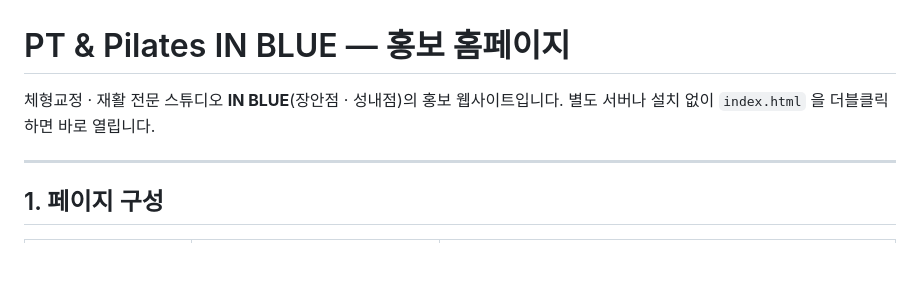
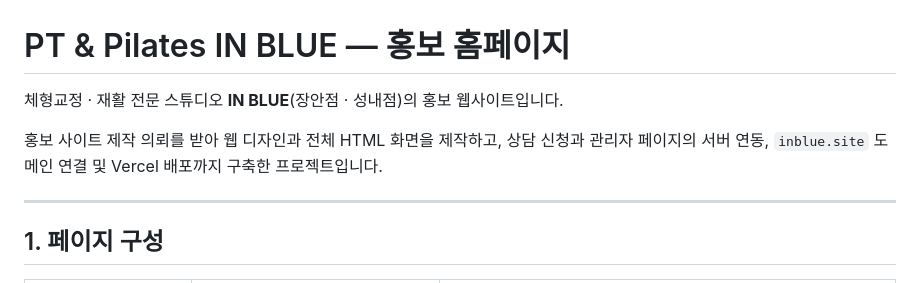
Before and after one commit to ccw00325-spec/inblue-studio-client-website, a Markdown page: README.md, the part around the change. Rendered like a GitHub page; blank space fills up the shorter version.

Commit message:
Clarify commissioned project scope

```diff
--- a/README.md
+++ b/README.md
@@ -1,7 +1,8 @@
 # PT & Pilates IN BLUE — 홍보 홈페이지
 
 체형교정 · 재활 전문 스튜디오 **IN BLUE**(장안점 · 성내점)의 홍보 웹사이트입니다.
-별도 서버나 설치 없이 `index.html` 을 더블클릭하면 바로 열립니다.
+
+홍보 사이트 제작 의뢰를 받아 웹 디자인과 전체 HTML 화면을 제작하고, 상담 신청과 관리자 페이지의 서버 연동, `inblue.site` 도메인 연결 및 Vercel 배포까지 구축한 프로젝트입니다.
 
 ---
 
```
